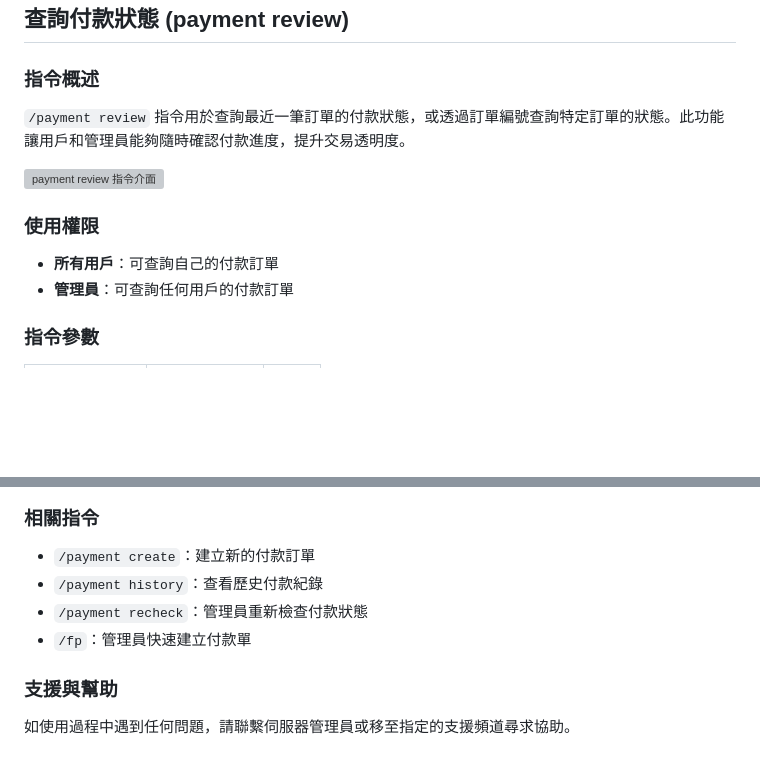
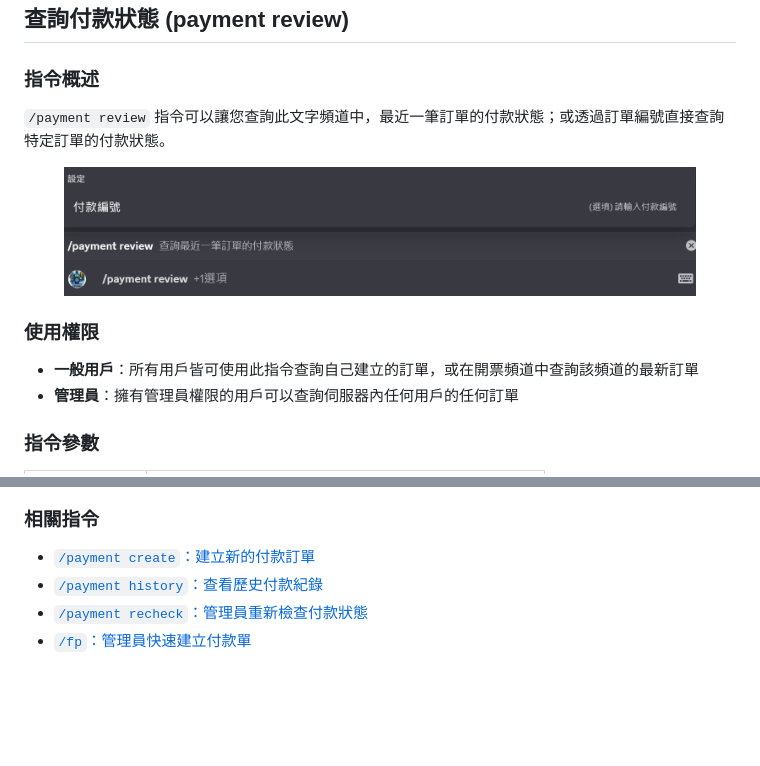
Before and after one commit to PlayfunI-Network/FuniPayment-Docs, a Markdown page: commands/payment/payment-review.md, 2 parts joined by grey strips. GitHub-like rendering; pictures changed too: .gitbook/assets/payment_review.png (added); blank space fills up the shorter version; grey boxes are pictures that could not be loaded.

```diff
--- a/commands/payment/payment-review.md
+++ b/commands/payment/payment-review.md
@@ -4,14 +4,14 @@
 
 ### 指令概述
 
-`/payment review` 指令用於查詢最近一筆訂單的付款狀態，或透過訂單編號查詢特定訂單的狀態。此功能讓用戶和管理員能夠隨時確認付款進度，提升交易透明度。
+`/payment review` 指令可以讓您查詢此文字頻道中，最近一筆訂單的付款狀態；或透過訂單編號直接查詢特定訂單的付款狀態。
 
-![payment review 指令介面](https://i.imgur.com/example4.png)
+<figure><img src="../../.gitbook/assets/payment_review.png" alt=""><figcaption></figcaption></figure>
 
 ### 使用權限
 
-* **所有用戶**：可查詢自己的付款訂單
-* **管理員**：可查詢任何用戶的付款訂單
+* **一般用戶**：所有用戶皆可使用此指令查詢自己建立的訂單，或在開票頻道中查詢該頻道的最新訂單
+* **管理員**：擁有管理員權限的用戶可以查詢伺服器內任何用戶的任何訂單
 
 ### 指令參數
 
@@ -101,11 +37,7 @@ A: 單次查詢僅能查詢一筆訂單。如需查看多筆訂單，請使用 `
 
 ### 相關指令
 
-* `/payment create`：建立新的付款訂單
-* `/payment history`：查看歷史付款紀錄
-* `/payment recheck`：管理員重新檢查付款狀態
-* `/fp`：管理員快速建立付款單
-
-### 支援與幫助
-
-如使用過程中遇到任何問題，請聯繫伺服器管理員或移至指定的支援頻道尋求協助。
+* [`/payment create`：建立新的付款訂單](payment-create.md)
+* [`/payment history`：查看歷史付款紀錄](payment-history.md)
+* &#x20;[`/payment recheck`：管理員重新檢查付款狀態](payment-recheck.md)
+* &#x20;[`/fp`：管理員快速建立付款單](fp.md)
```
Also changed, not shown: other parts of commands/payment/payment-review.md (+3 -67 lines), .gitbook/assets/payment_review_complete.png (added), .gitbook/assets/payment_review_pending.png (added).
